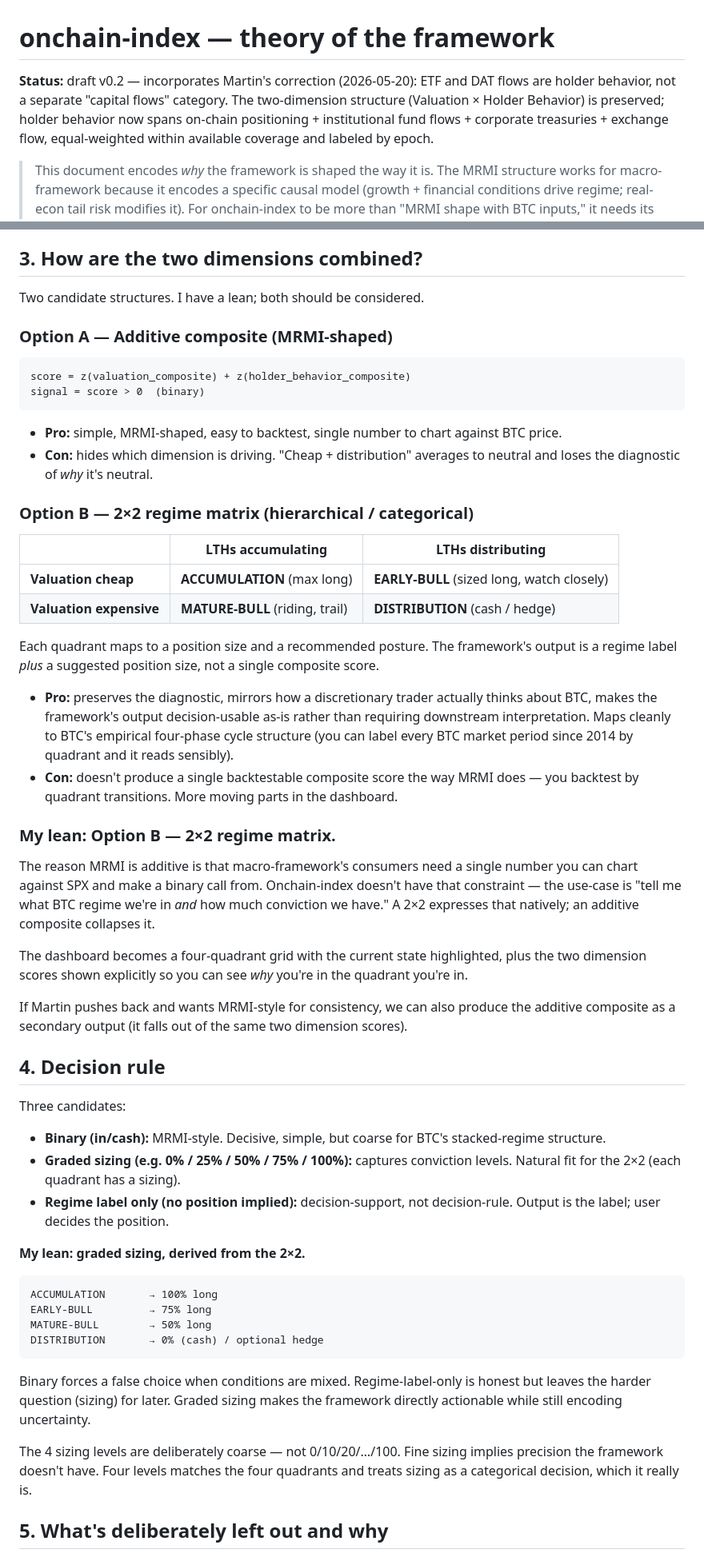
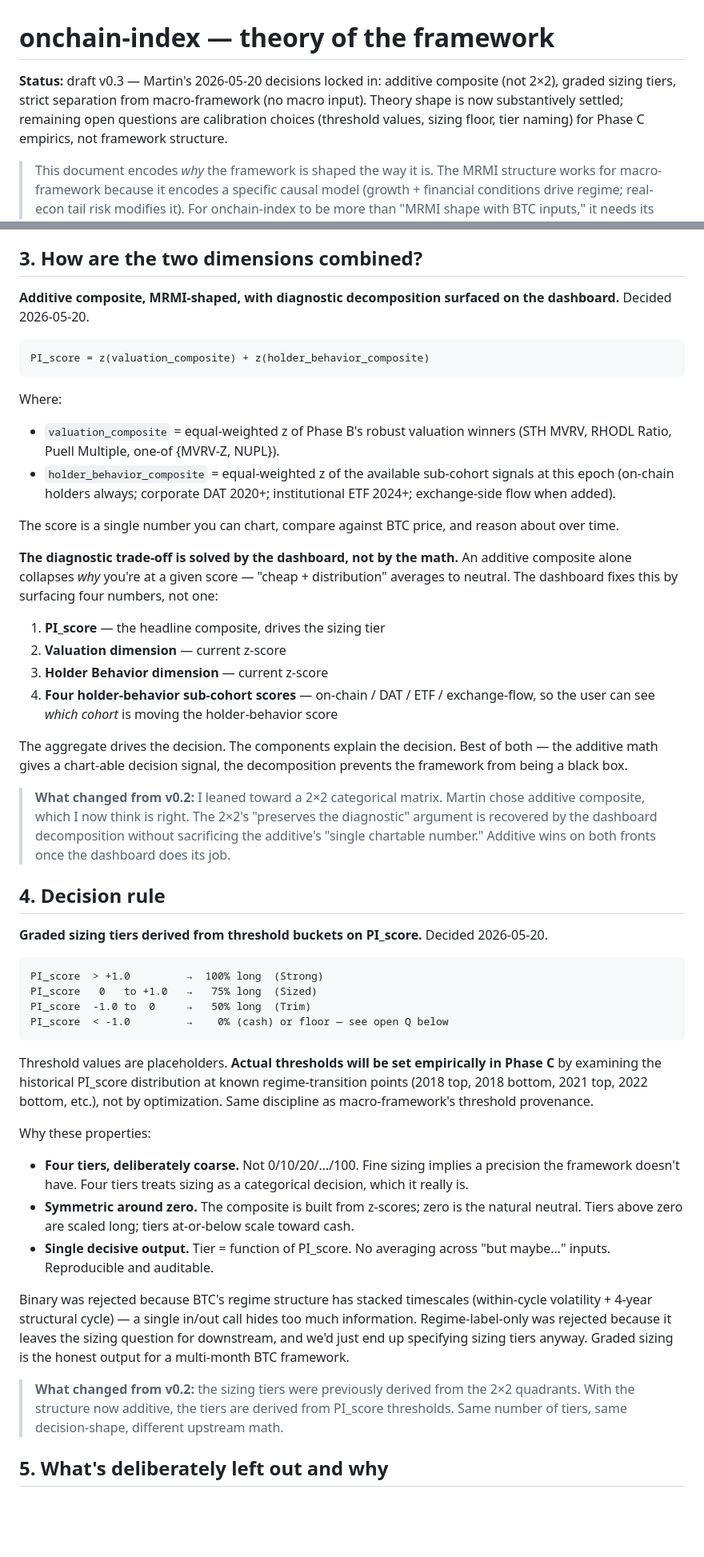
Before and after one commit to m0xt/onchain-index, a Markdown page: docs/theory.md, 2 parts joined by grey strips. Shown at 80% size. GitHub-like rendering; blank space fills up the shorter version.

Commit message:
docs(theory): v0.3 — additive composite + graded sizing tiers, strict separation from macro-framework

````diff
--- a/docs/theory.md
+++ b/docs/theory.md
@@ -1,6 +1,6 @@
 # onchain-index — theory of the framework
 
-**Status:** draft v0.2 — incorporates Martin's correction (2026-05-20): ETF and DAT flows are holder behavior, not a separate "capital flows" category. The two-dimension structure (Valuation × Holder Behavior) is preserved; holder behavior now spans on-chain positioning + institutional fund flows + corporate treasuries + exchange flow, equal-weighted within available coverage and labeled by epoch.
+**Status:** draft v0.3 — Martin's 2026-05-20 decisions locked in: additive composite (not 2×2), graded sizing tiers, strict separation from macro-framework (no macro input). Theory shape is now substantively settled; remaining open questions are calibration choices (threshold values, sizing floor, tier naming) for Phase C empirics, not framework structure.
 
 > This document encodes *why* the framework is shaped the way it is. The MRMI structure works for macro-framework because it encodes a specific causal model (growth + financial conditions drive regime; real-econ tail risk modifies it). For onchain-index to be more than "MRMI shape with BTC inputs," it needs its own causal model. That's what this doc is for.
 
@@ -63,58 +63,50 @@ The dashboard surfaces *which epoch* is currently active and which sub-cohorts a
 
 ## 3. How are the two dimensions combined?
 
-Two candidate structures. I have a lean; both should be considered.
-
-### Option A — Additive composite (MRMI-shaped)
+**Additive composite, MRMI-shaped, with diagnostic decomposition surfaced on the dashboard.** Decided 2026-05-20.
 
 ```
-score = z(valuation_composite) + z(holder_behavior_composite)
-signal = score > 0  (binary)
+PI_score = z(valuation_composite) + z(holder_behavior_composite)
 ```
 
-- **Pro:** simple, MRMI-shaped, easy to backtest, single number to chart against BTC price.
-- **Con:** hides which dimension is driving. "Cheap + distribution" averages to neutral and loses the diagnostic of *why* it's neutral.
+Where:
+- `valuation_composite` = equal-weighted z of Phase B's robust valuation winners (STH MVRV, RHODL Ratio, Puell Multiple, one-of {MVRV-Z, NUPL}).
+- `holder_behavior_composite` = equal-weighted z of the available sub-cohort signals at this epoch (on-chain holders always; corporate DAT 2020+; institutional ETF 2024+; exchange-side flow when added).
 
-### Option B — 2×2 regime matrix (hierarchical / categorical)
+The score is a single number you can chart, compare against BTC price, and reason about over time.
 
-| | LTHs accumulating | LTHs distributing |
-|---|---|---|
-| **Valuation cheap** | **ACCUMULATION** (max long) | **EARLY-BULL** (sized long, watch closely) |
-| **Valuation expensive** | **MATURE-BULL** (riding, trail) | **DISTRIBUTION** (cash / hedge) |
+**The diagnostic trade-off is solved by the dashboard, not by the math.** An additive composite alone collapses *why* you're at a given score — "cheap + distribution" averages to neutral. The dashboard fixes this by surfacing four numbers, not one:
 
-Each quadrant maps to a position size and a recommended posture. The framework's output is a regime label *plus* a suggested position size, not a single composite score.
+1. **PI_score** — the headline composite, drives the sizing tier
+2. **Valuation dimension** — current z-score
+3. **Holder Behavior dimension** — current z-score
+4. **Four holder-behavior sub-cohort scores** — on-chain / DAT / ETF / exchange-flow, so the user can see *which cohort* is moving the holder-behavior score
 
-- **Pro:** preserves the diagnostic, mirrors how a discretionary trader actually thinks about BTC, makes the framework's output decision-usable as-is rather than requiring downstream interpretation. Maps cleanly to BTC's empirical four-phase cycle structure (you can label every BTC market period since 2014 by quadrant and it reads sensibly).
-- **Con:** doesn't produce a single backtestable composite score the way MRMI does — you backtest by quadrant transitions. More moving parts in the dashboard.
+The aggregate drives the decision. The components explain the decision. Best of both — the additive math gives a chart-able decision signal, the decomposition prevents the framework from being a black box.
 
-### My lean: **Option B — 2×2 regime matrix.**
-
-The reason MRMI is additive is that macro-framework's consumers need a single number you can chart against SPX and make a binary call from. Onchain-index doesn't have that constraint — the use-case is "tell me what BTC regime we're in *and* how much conviction we have." A 2×2 expresses that natively; an additive composite collapses it.
-
-The dashboard becomes a four-quadrant grid with the current state highlighted, plus the two dimension scores shown explicitly so you can see *why* you're in the quadrant you're in.
-
-If Martin pushes back and wants MRMI-style for consistency, we can also produce the additive composite as a secondary output (it falls out of the same two dimension scores).
+> **What changed from v0.2:** I leaned toward a 2×2 categorical matrix. Martin chose additive composite, which I now think is right. The 2×2's "preserves the diagnostic" argument is recovered by the dashboard decomposition without sacrificing the additive's "single chartable number." Additive wins on both fronts once the dashboard does its job.
 
 ## 4. Decision rule
 
-Three candidates:
-
-- **Binary (in/cash):** MRMI-style. Decisive, simple, but coarse for BTC's stacked-regime structure.
-- **Graded sizing (e.g. 0% / 25% / 50% / 75% / 100%):** captures conviction levels. Natural fit for the 2×2 (each quadrant has a sizing).
-- **Regime label only (no position implied):** decision-support, not decision-rule. Output is the label; user decides the position.
-
-**My lean: graded sizing, derived from the 2×2.**
+**Graded sizing tiers derived from threshold buckets on PI_score.** Decided 2026-05-20.
 
 ```
-ACCUMULATION       → 100% long
-EARLY-BULL         → 75% long
-MATURE-BULL        → 50% long
-DISTRIBUTION       → 0% (cash) / optional hedge
+PI_score  > +1.0         →  100% long  (Strong)
+PI_score   0   to +1.0   →   75% long  (Sized)
+PI_score  -1.0 to  0     →   50% long  (Trim)
+PI_score  < -1.0         →    0% (cash) or floor — see open Q below
 ```
 
-Binary forces a false choice when conditions are mixed. Regime-label-only is honest but leaves the harder question (sizing) for later. Graded sizing makes the framework directly actionable while still encoding uncertainty.
+Threshold values are placeholders. **Actual thresholds will be set empirically in Phase C** by examining the historical PI_score distribution at known regime-transition points (2018 top, 2018 bottom, 2021 top, 2022 bottom, etc.), not by optimization. Same discipline as macro-framework's threshold provenance.
 
-The 4 sizing levels are deliberately coarse — not 0/10/20/…/100. Fine sizing implies precision the framework doesn't have. Four levels matches the four quadrants and treats sizing as a categorical decision, which it really is.
+Why these properties:
+- **Four tiers, deliberately coarse.** Not 0/10/20/…/100. Fine sizing implies a precision the framework doesn't have. Four tiers treats sizing as a categorical decision, which it really is.
+- **Symmetric around zero.** The composite is built from z-scores; zero is the natural neutral. Tiers above zero are scaled long; tiers at-or-below scale toward cash.
+- **Single decisive output.** Tier = function of PI_score. No averaging across "but maybe…" inputs. Reproducible and auditable.
+
+Binary was rejected because BTC's regime structure has stacked timescales (within-cycle volatility + 4-year structural cycle) — a single in/out call hides too much information. Regime-label-only was rejected because it leaves the sizing question for downstream, and we'd just end up specifying sizing tiers anyway. Graded sizing is the honest output for a multi-month BTC framework.
+
+> **What changed from v0.2:** the sizing tiers were previously derived from the 2×2 quadrants. With the structure now additive, the tiers are derived from PI_score thresholds. Same number of tiers, same decision-shape, different upstream math.
 
 ## 5. What's deliberately left out and why
 
````
Also changed, not shown: other parts of docs/theory.md (+34 -18 lines).
